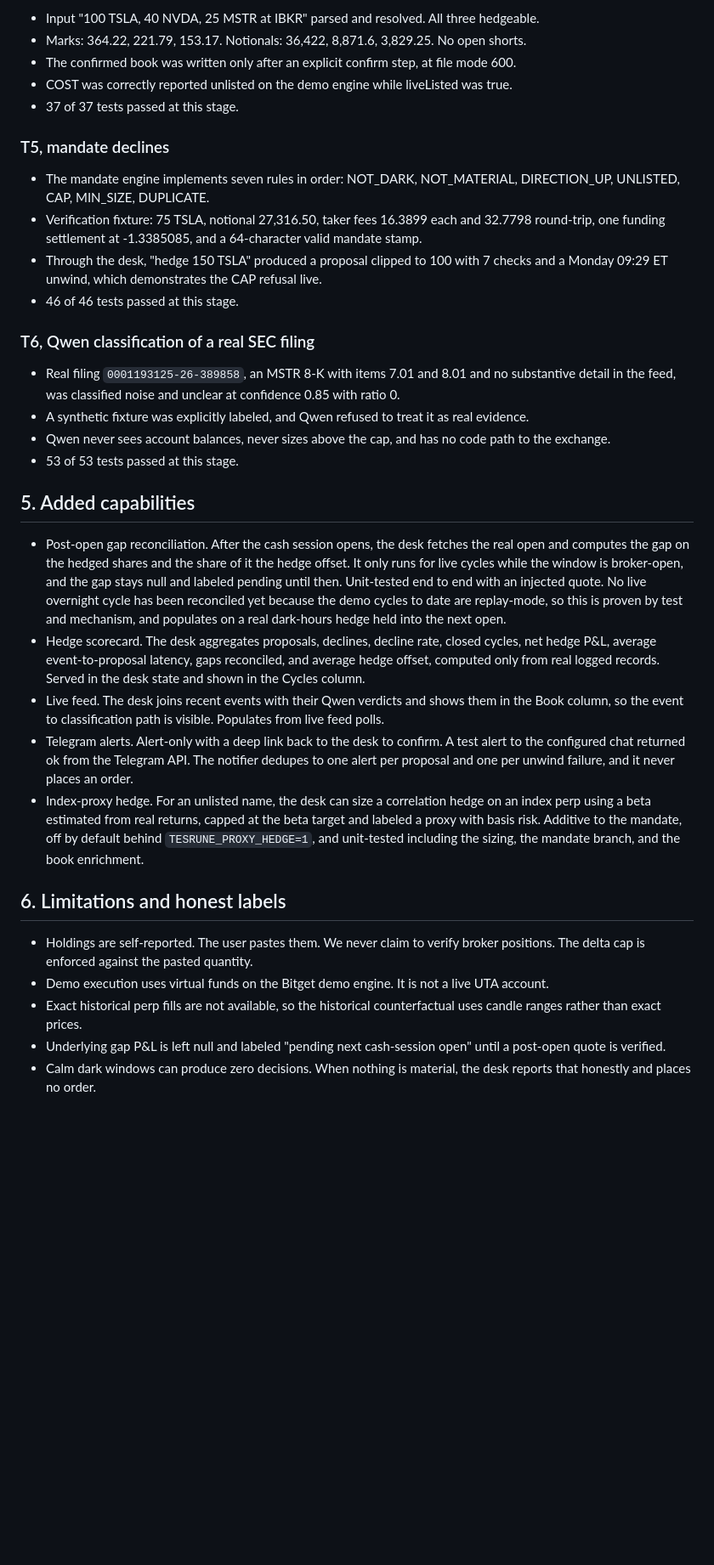
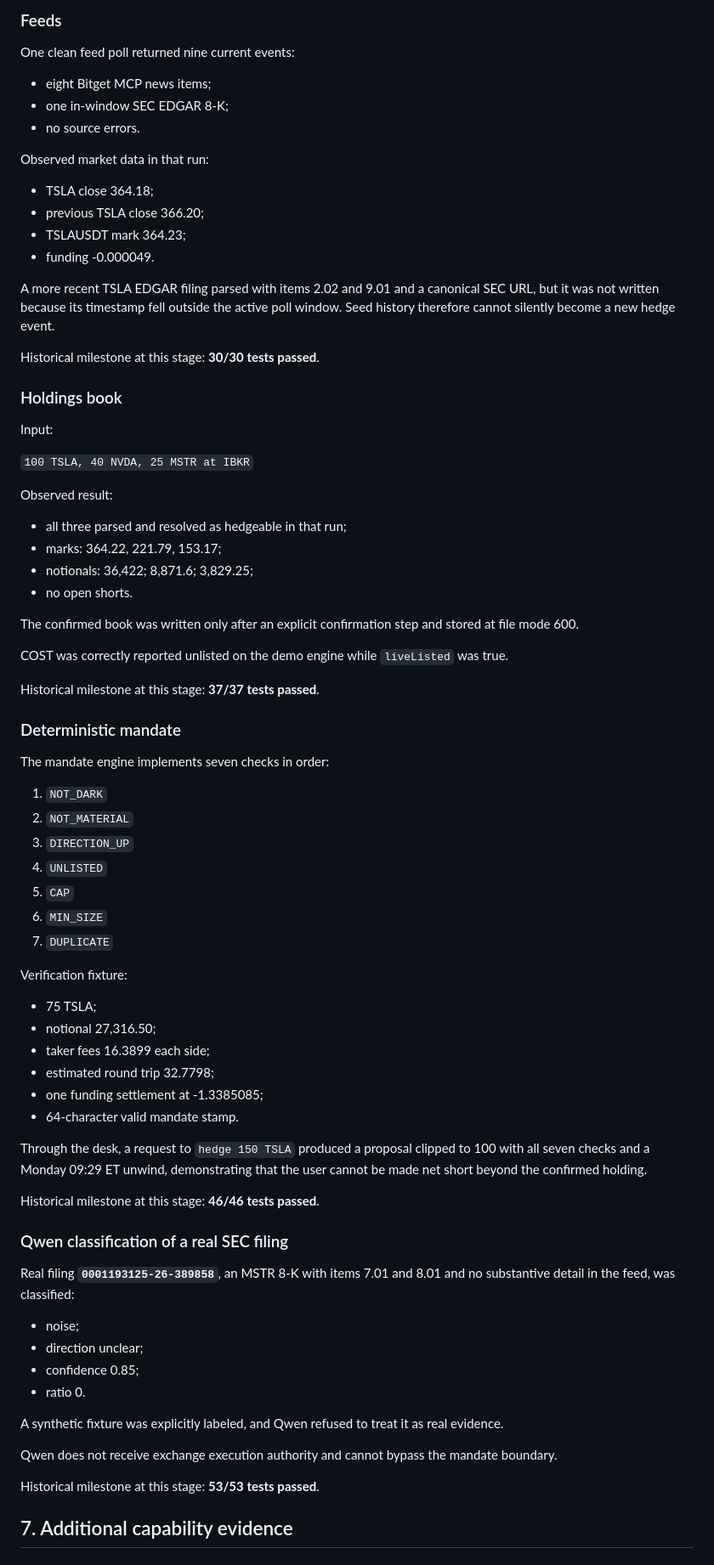
Before and after one commit to mystiquemide/tesrune, a Markdown page: docs/EVIDENCE.md, the part around one of its changes. Shown at 85% size. GitHub-like rendering; blank space fills up the shorter version.

```diff
--- a/docs/EVIDENCE.md
+++ b/docs/EVIDENCE.md
@@ -99,36 +218,81 @@ Together the two scenarios cover both outcomes: TSLA produces a material-down pr
 
-- Input "100 TSLA, 40 NVDA, 25 MSTR at IBKR" parsed and resolved. All three hedgeable.
-- Marks: 364.22, 221.79, 153.17. Notionals: 36,422, 8,871.6, 3,829.25. No open shorts.
-- The confirmed book was written only after an explicit confirm step, at file mode 600.
-- COST was correctly reported unlisted on the demo engine while liveListed was true.
-- 37 of 37 tests passed at this stage.
+### Feeds
 
-### T5, mandate declines
+One clean feed poll returned nine current events:
 
-- The mandate engine implements seven rules in order: NOT_DARK, NOT_MATERIAL, DIRECTION_UP, UNLISTED, CAP, MIN_SIZE, DUPLICATE.
-- Verification fixture: 75 TSLA, notional 27,316.50, taker fees 16.3899 each and 32.7798 round-trip, one funding settlement at -1.3385085, and a 64-character valid mandate stamp.
-- Through the desk, "hedge 150 TSLA" produced a proposal clipped to 100 with 7 checks and a Monday 09:29 ET unwind, which demonstrates the CAP refusal live.
-- 46 of 46 tests passed at this stage.
+- eight Bitget MCP news items;
+- one in-window SEC EDGAR 8-K;
+- no source errors.
 
-### T6, Qwen classification of a real SEC filing
+Observed market data in that run:
 
-- Real filing `0001193125-26-389858`, an MSTR 8-K with items 7.01 and 8.01 and no substantive detail in the feed, was classified noise and unclear at confidence 0.85 with ratio 0.
-- A synthetic fixture was explicitly labeled, and Qwen refused to treat it as real evidence.
-- Qwen never sees account balances, never sizes above the cap, and has no code path to the exchange.
-- 53 of 53 tests passed at this stage.
+- TSLA close 364.18;
+- previous TSLA close 366.20;
+- TSLAUSDT mark 364.23;
+- funding -0.000049.
 
-## 5. Added capabilities
+A more recent TSLA EDGAR filing parsed with items 2.02 and 9.01 and a canonical SEC URL, but it was not written because its timestamp fell outside the active poll window. Seed history therefore cannot silently become a new hedge event.
 
-- Post-open gap reconciliation. After the cash session opens, the desk fetches the real open and computes the gap on the hedged shares and the share of it the hedge offset. It only runs for live cycles while the window is broker-open, and the gap stays null and labeled pending until then. Unit-tested end to end with an injected quote. No live overnight cycle has been reconciled yet because the demo cycles to date are replay-mode, so this is proven by test and mechanism, and populates on a real dark-hours hedge held into the next open.
-- Hedge scorecard. The desk aggregates proposals, declines, decline rate, closed cycles, net hedge P&L, average event-to-proposal latency, gaps reconciled, and average hedge offset, computed only from real logged records. Served in the desk state and shown in the Cycles column.
-- Live feed. The desk joins recent events with their Qwen verdicts and shows them in the Book column, so the event to classification path is visible. Populates from live feed polls.
-- Telegram alerts. Alert-only with a deep link back to the desk to confirm. A test alert to the configured chat returned ok from the Telegram API. The notifier dedupes to one alert per proposal and one per unwind failure, and it never places an order.
-- Index-proxy hedge. For an unlisted name, the desk can size a correlation hedge on an index perp using a beta estimated from real returns, capped at the beta target and labeled a proxy with basis risk. Additive to the mandate, off by default behind `TESRUNE_PROXY_HEDGE=1`, and unit-tested including the sizing, the mandate branch, and the book enrichment.
+Historical milestone at this stage: **30/30 tests passed**.
 
-## 6. Limitations and honest labels
+### Holdings book
 
-- Holdings are self-reported. The user pastes them. We never claim to verify broker positions. The delta cap is enforced against the pasted quantity.
-- Demo execution uses virtual funds on the Bitget demo engine. It is not a live UTA account.
-- Exact historical perp fills are not available, so the historical counterfactual uses candle ranges rather than exact prices.
-- Underlying gap P&L is left null and labeled "pending next cash-session open" until a post-open quote is verified.
-- Calm dark windows can produce zero decisions. When nothing is material, the desk reports that honestly and places no order.
+Input:
+
+`100 TSLA, 40 NVDA, 25 MSTR at IBKR`
+
+Observed result:
+
+- all three parsed and resolved as hedgeable in that run;
+- marks: 364.22, 221.79, 153.17;
+- notionals: 36,422; 8,871.6; 3,829.25;
+- no open shorts.
+
+The confirmed book was written only after an explicit confirmation step and stored at file mode 600.
+
+COST was correctly reported unlisted on the demo engine while `liveListed` was true.
+
+Historical milestone at this stage: **37/37 tests passed**.
+
+### Deterministic mandate
+
+The mandate engine implements seven checks in order:
+
+1. `NOT_DARK`
+2. `NOT_MATERIAL`
+3. `DIRECTION_UP`
+4. `UNLISTED`
+5. `CAP`
+6. `MIN_SIZE`
+7. `DUPLICATE`
+
+Verification fixture:
+
+- 75 TSLA;
+- notional 27,316.50;
+- taker fees 16.3899 each side;
+- estimated round trip 32.7798;
+- one funding settlement at -1.3385085;
+- 64-character valid mandate stamp.
+
+Through the desk, a request to `hedge 150 TSLA` produced a proposal clipped to 100 with all seven checks and a Monday 09:29 ET unwind, demonstrating that the user cannot be made net short beyond the confirmed holding.
+
+Historical milestone at this stage: **46/46 tests passed**.
+
+### Qwen classification of a real SEC filing
+
+Real filing **`0001193125-26-389858`**, an MSTR 8-K with items 7.01 and 8.01 and no substantive detail in the feed, was classified:
+
+- noise;
+- direction unclear;
+- confidence 0.85;
+- ratio 0.
+
+A synthetic fixture was explicitly labeled, and Qwen refused to treat it as real evidence.
+
+Qwen does not receive exchange execution authority and cannot bypass the mandate boundary.
+
+Historical milestone at this stage: **53/53 tests passed**.
+
+## 7. Additional capability evidence
+
```
Also changed, not shown: other parts of docs/EVIDENCE.md (+235 -60 lines).
